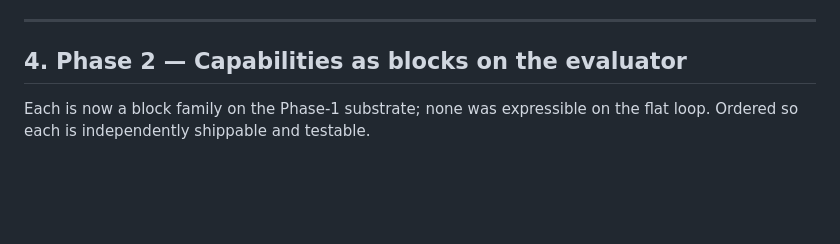
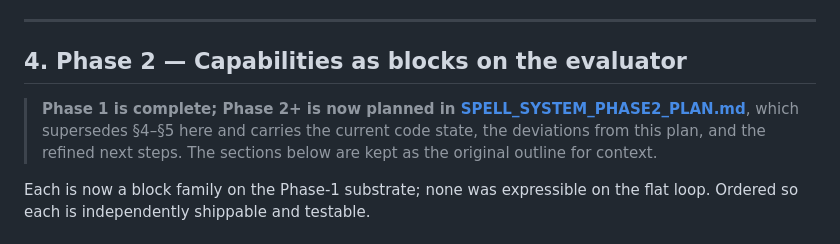
Before and after one commit to Nitrix119/DnD-Auto-Battler, a Markdown page: docs/SPELL_SYSTEM_BUILD_PLAN.md, the part around the change. GitHub-like rendering; blank space fills up the shorter version.

```diff
--- a/docs/SPELL_SYSTEM_BUILD_PLAN.md
+++ b/docs/SPELL_SYSTEM_BUILD_PLAN.md
@@ -271,6 +271,11 @@ the gate every block port is checked against, extended spell-by-spell as blocks
 
 ## 4. Phase 2 — Capabilities as blocks on the evaluator
 
+> **Phase 1 is complete; Phase 2+ is now planned in
+> [SPELL_SYSTEM_PHASE2_PLAN.md](SPELL_SYSTEM_PHASE2_PLAN.md)**, which supersedes §4–§5 here and carries
+> the current code state, the deviations from this plan, and the refined next steps. The sections below
+> are kept as the original outline for context.
+
 Each is now a block family on the Phase-1 substrate; none was expressible on the flat loop. Ordered so
 each is independently shippable and testable.
 
```
Also changed, not shown: docs/SPELL_SYSTEM_PHASE2_PLAN.md (added, +237 -0 lines).
